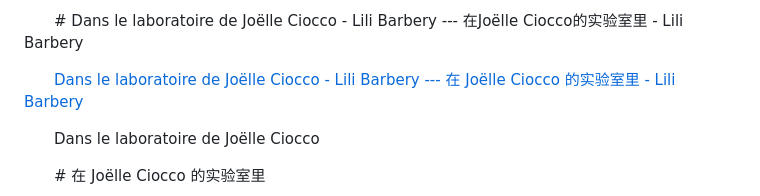
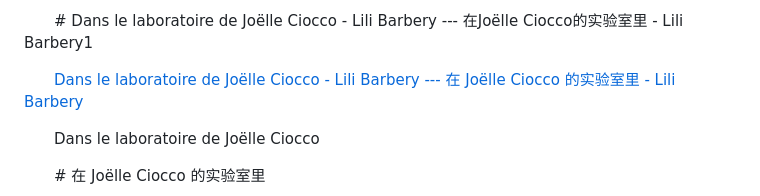
Before and after one commit to alaya129/articles, a Markdown page: Dans le laboratoire de Joëlle Ciocco - Lili Barbery --- 在Joëlle Ciocco的实验室里 - Lili Barbery.md, the part around the change. Rendered like a GitHub page.

```diff
--- a/Dans le laboratoire de Joëlle Ciocco - Lili Barbery --- 在Joëlle Ciocco的实验室里 - Lili Barbery.md
+++ b/Dans le laboratoire de Joëlle Ciocco - Lili Barbery --- 在Joëlle Ciocco的实验室里 - Lili Barbery.md
@@ -1,4 +1,4 @@
-<p>　　# Dans le laboratoire de Joëlle Ciocco - Lili Barbery --- 在Joëlle Ciocco的实验室里 - Lili Barbery</p>
+<p>　　# Dans le laboratoire de Joëlle Ciocco - Lili Barbery --- 在Joëlle Ciocco的实验室里 - Lili Barbery1</p>
 <p>　　<a href="https://lilibarbery.com/beauty/lili-loves/laboratoire-de-joelle-ciocco/">Dans le laboratoire de Joëlle Ciocco - Lili Barbery --- 在 Joëlle Ciocco 的实验室里 - Lili Barbery</a></p>
 <p>　　Dans le laboratoire de Joëlle Ciocco</p>
 <p>　　# 在 Joëlle Ciocco 的实验室里</p>
```
